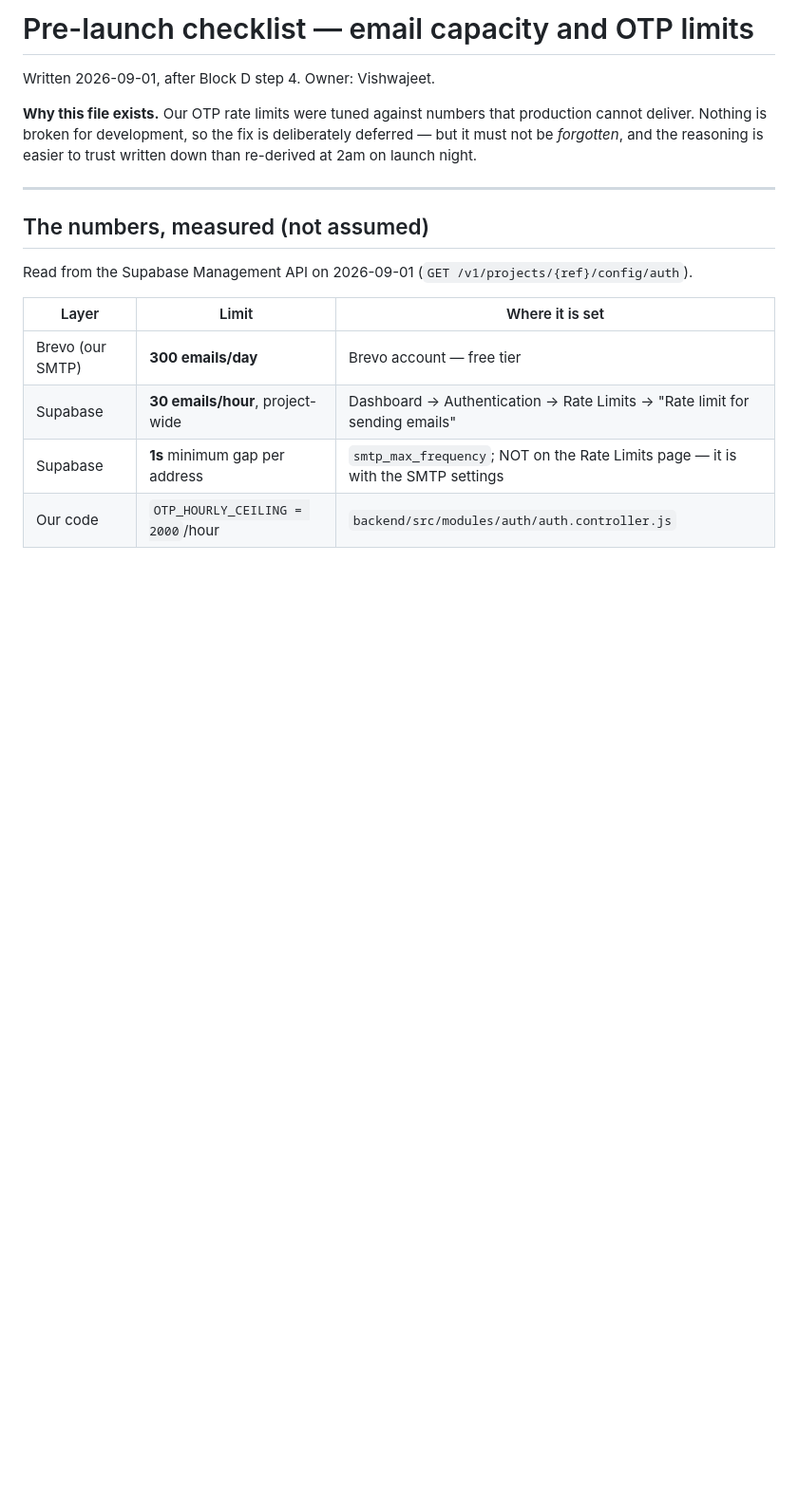
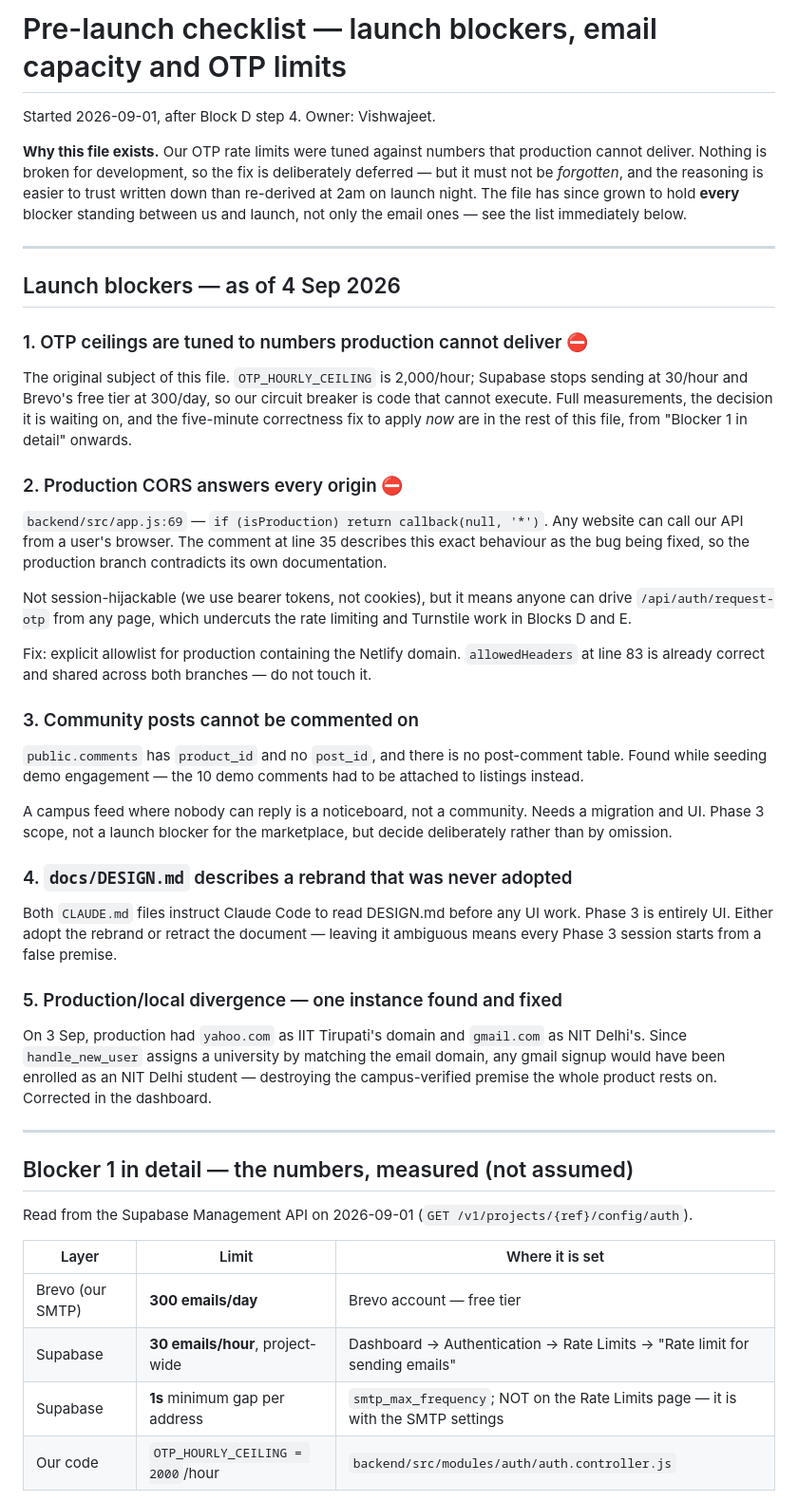
Before and after one commit to perffinity360/yahora, a Markdown page: docs/PRE_LAUNCH_CHECKLIST.md, the part around the change. Shown at 95% size. Drawn GitHub-style; blank space fills up the shorter version.

```diff
--- a/docs/PRE_LAUNCH_CHECKLIST.md
+++ b/docs/PRE_LAUNCH_CHECKLIST.md
@@ -1,15 +1,64 @@
-# Pre-launch checklist — email capacity and OTP limits
+# Pre-launch checklist — launch blockers, email capacity and OTP limits
 
-Written 2026-09-01, after Block D step 4. Owner: Vishwajeet.
+Started 2026-09-01, after Block D step 4. Owner: Vishwajeet.
 
 **Why this file exists.** Our OTP rate limits were tuned against numbers that production
 cannot deliver. Nothing is broken for development, so the fix is deliberately deferred —
 but it must not be *forgotten*, and the reasoning is easier to trust written down than
-re-derived at 2am on launch night.
+re-derived at 2am on launch night. The file has since grown to hold **every** blocker
+standing between us and launch, not only the email ones — see the list immediately below.
 
 ---
 
-## The numbers, measured (not assumed)
+## Launch blockers — as of 4 Sep 2026
+
+### 1. OTP ceilings are tuned to numbers production cannot deliver  ⛔
+The original subject of this file. `OTP_HOURLY_CEILING` is 2,000/hour; Supabase stops
+sending at 30/hour and Brevo's free tier at 300/day, so our circuit breaker is code that
+cannot execute. Full measurements, the decision it is waiting on, and the five-minute
+correctness fix to apply *now* are in the rest of this file, from
+"Blocker 1 in detail" onwards.
+
+### 2. Production CORS answers every origin  ⛔
+`backend/src/app.js:69` — `if (isProduction) return callback(null, '*')`.
+Any website can call our API from a user's browser. The comment at
+line 35 describes this exact behaviour as the bug being fixed, so the
+production branch contradicts its own documentation.
+
+Not session-hijackable (we use bearer tokens, not cookies), but it
+means anyone can drive `/api/auth/request-otp` from any page, which
+undercuts the rate limiting and Turnstile work in Blocks D and E.
+
+Fix: explicit allowlist for production containing the Netlify domain.
+`allowedHeaders` at line 83 is already correct and shared across both
+branches — do not touch it.
+
+### 3. Community posts cannot be commented on
+`public.comments` has `product_id` and no `post_id`, and there is no
+post-comment table. Found while seeding demo engagement — the 10 demo
+comments had to be attached to listings instead.
+
+A campus feed where nobody can reply is a noticeboard, not a
+community. Needs a migration and UI. Phase 3 scope, not a launch
+blocker for the marketplace, but decide deliberately rather than by
+omission.
+
+### 4. `docs/DESIGN.md` describes a rebrand that was never adopted
+Both `CLAUDE.md` files instruct Claude Code to read DESIGN.md before
+any UI work. Phase 3 is entirely UI. Either adopt the rebrand or
+retract the document — leaving it ambiguous means every Phase 3
+session starts from a false premise.
+
+### 5. Production/local divergence — one instance found and fixed
+On 3 Sep, production had `yahoo.com` as IIT Tirupati's domain and
+`gmail.com` as NIT Delhi's. Since `handle_new_user` assigns a
+university by matching the email domain, any gmail signup would have
+been enrolled as an NIT Delhi student — destroying the campus-verified
+premise the whole product rests on. Corrected in the dashboard.
+
+---
+
+## Blocker 1 in detail — the numbers, measured (not assumed)
 
 Read from the Supabase Management API on 2026-09-01 (`GET /v1/projects/{ref}/config/auth`).
 
```
Also changed, not shown: docs/CHANGELOG.md (+37 -0 lines).
